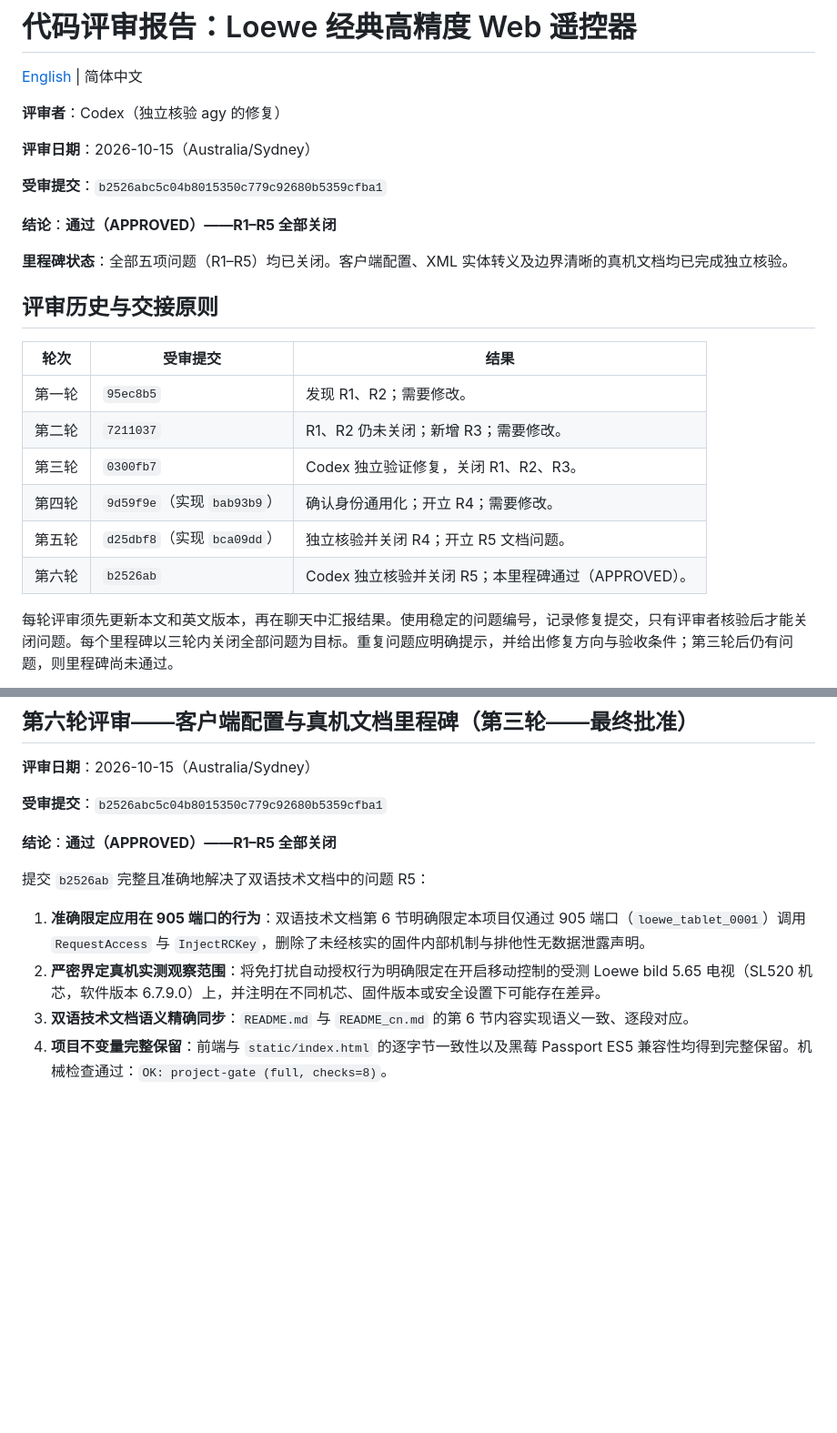
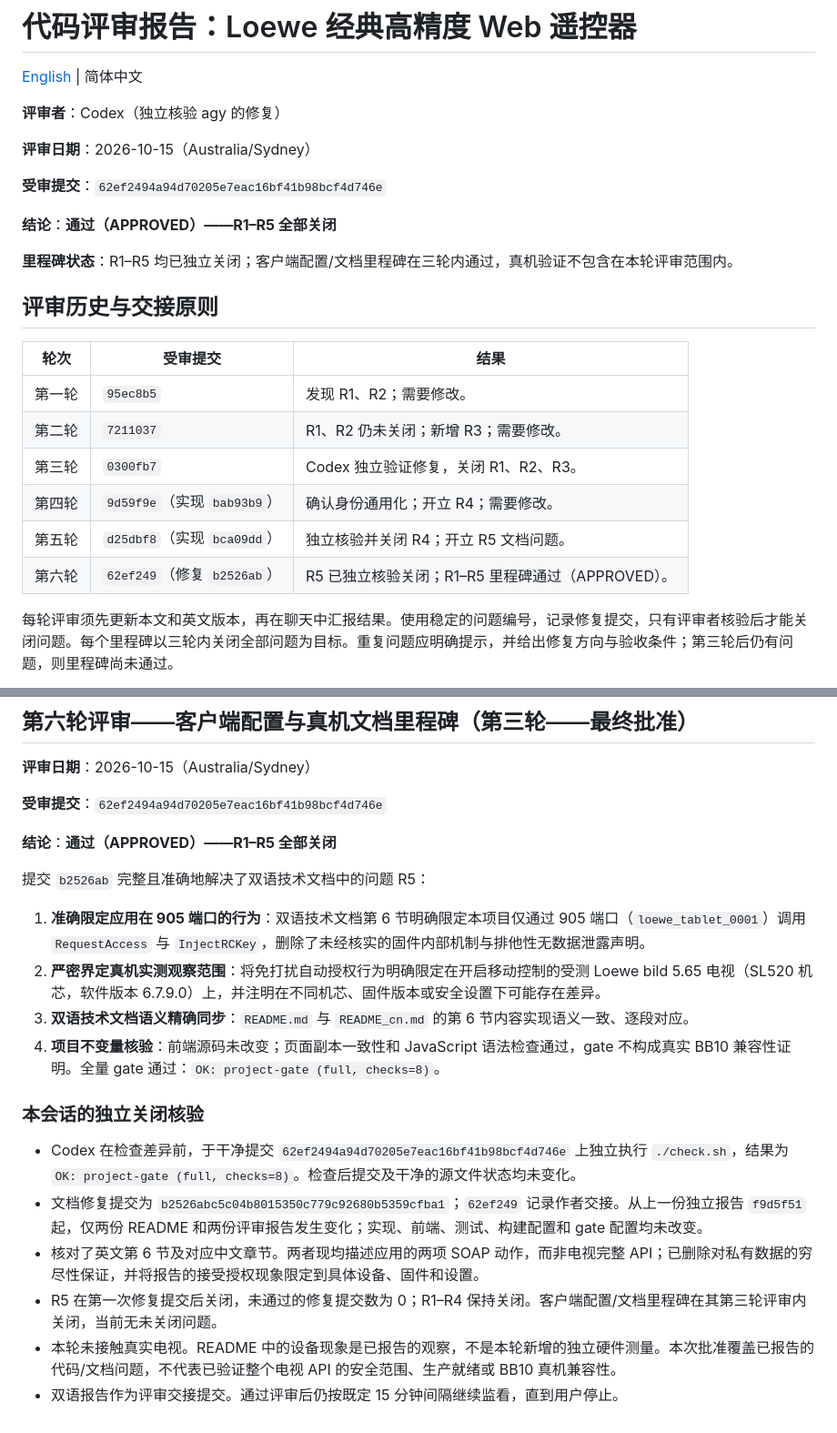
Before and after one commit to ItsLaurelNotYanny/loewe-web-remote, a Markdown page: CODE_REVIEW_cn.md, 2 parts joined by grey strips. Shown at 91% size. Drawn GitHub-style; blank space fills up the shorter version.

```diff
--- a/CODE_REVIEW_cn.md
+++ b/CODE_REVIEW_cn.md
@@ -6,11 +6,11 @@
 
 **评审日期**：2026-10-15（Australia/Sydney）
 
-**受审提交**：`b2526abc5c04b8015350c779c92680b5359cfba1`
+**受审提交**：`62ef2494a94d70205e7eac16bf41b98bcf4d746e`
 
 **结论**：**通过（APPROVED）——R1–R5 全部关闭**
 
-**里程碑状态**：全部五项问题（R1–R5）均已关闭。客户端配置、XML 实体转义及边界清晰的真机文档均已完成独立核验。
+**里程碑状态**：R1–R5 均已独立关闭；客户端配置/文档里程碑在三轮内通过，真机验证不包含在本轮评审范围内。
 
 ## 评审历史与交接原则
 
@@ -21,7 +21,7 @@
 | 第三轮 | `0300fb7` | Codex 独立验证修复，关闭 R1、R2、R3。 |
 | 第四轮 | `9d59f9e`（实现 `bab93b9`） | 确认身份通用化；开立 R4；需要修改。 |
 | 第五轮 | `d25dbf8`（实现 `bca09dd`） | 独立核验并关闭 R4；开立 R5 文档问题。 |
-| 第六轮 | `b2526ab` | Codex 独立核验并关闭 R5；本里程碑通过（APPROVED）。 |
+| 第六轮 | `62ef249`（修复 `b2526ab`） | R5 已独立核验关闭；R1–R5 里程碑通过（APPROVED）。 |
 
 每轮评审须先更新本文和英文版本，再在聊天中汇报结果。使用稳定的问题编号，记录修复提交，只有评审者核验后才能关闭问题。每个里程碑以三轮内关闭全部问题为目标。重复问题应明确提示，并给出修复方向与验收条件；第三轮后仍有问题，则里程碑尚未通过。
 
@@ -252,7 +252,7 @@ R4 已在第一次修复提交后解决，未达到重复失败阈值。R5 为
 
 **评审日期**：2026-10-15（Australia/Sydney）
 
-**受审提交**：`b2526abc5c04b8015350c779c92680b5359cfba1`
+**受审提交**：`62ef2494a94d70205e7eac16bf41b98bcf4d746e`
 
 **结论**：**通过（APPROVED）——R1–R5 全部关闭**
 
@@ -260,4 +260,13 @@ R4 已在第一次修复提交后解决，未达到重复失败阈值。R5 为
 1. **准确限定应用在 905 端口的行为**：双语技术文档第 6 节明确限定本项目仅通过 905 端口（`loewe_tablet_0001`）调用 `RequestAccess` 与 `InjectRCKey`，删除了未经核实的固件内部机制与排他性无数据泄露声明。
 2. **严密界定真机实测观察范围**：将免打扰自动授权行为明确限定在开启移动控制的受测 Loewe bild 5.65 电视（SL520 机芯，软件版本 6.7.9.0）上，并注明在不同机芯、固件版本或安全设置下可能存在差异。
 3. **双语技术文档语义精确同步**：`README.md` 与 `README_cn.md` 的第 6 节内容实现语义一致、逐段对应。
-4. **项目不变量完整保留**：前端与 `static/index.html` 的逐字节一致性以及黑莓 Passport ES5 兼容性均得到完整保留。机械检查通过：`OK: project-gate (full, checks=8)`。
+4. **项目不变量核验**：前端源码未改变；页面副本一致性和 JavaScript 语法检查通过，gate 不构成真实 BB10 兼容性证明。全量 gate 通过：`OK: project-gate (full, checks=8)`。
+
+### 本会话的独立关闭核验
+
+- Codex 在检查差异前，于干净提交 `62ef2494a94d70205e7eac16bf41b98bcf4d746e` 上独立执行 `./check.sh`，结果为 `OK: project-gate (full, checks=8)`。检查后提交及干净的源文件状态均未变化。
+- 文档修复提交为 `b2526abc5c04b8015350c779c92680b5359cfba1`；`62ef249` 记录作者交接。从上一份独立报告 `f9d5f51` 起，仅两份 README 和两份评审报告发生变化；实现、前端、测试、构建配置和 gate 配置均未改变。
+- 核对了英文第 6 节及对应中文章节。两者现均描述应用的两项 SOAP 动作，而非电视完整 API；已删除对私有数据的穷尽性保证，并将报告的接受授权现象限定到具体设备、固件和设置。
+- R5 在第一次修复提交后关闭，未通过的修复提交数为 0；R1–R4 保持关闭。客户端配置/文档里程碑在其第三轮评审内关闭，当前无未关闭问题。
+- 本轮未接触真实电视。README 中的设备现象是已报告的观察，不是本轮新增的独立硬件测量。本次批准覆盖已报告的代码/文档问题，不代表已验证整个电视 API 的安全范围、生产就绪或 BB10 真机兼容性。
+- 双语报告作为评审交接提交。通过评审后仍按既定 15 分钟间隔继续监看，直到用户停止。
```
Also changed, not shown: CODE_REVIEW.md (+15 -6 lines).
